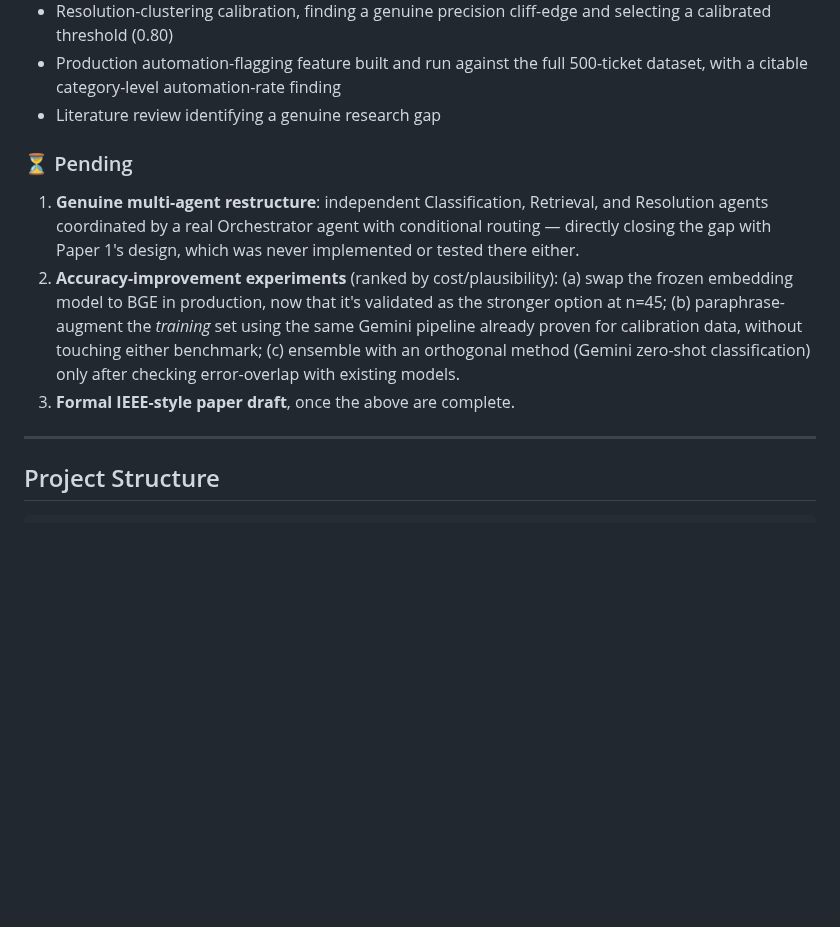
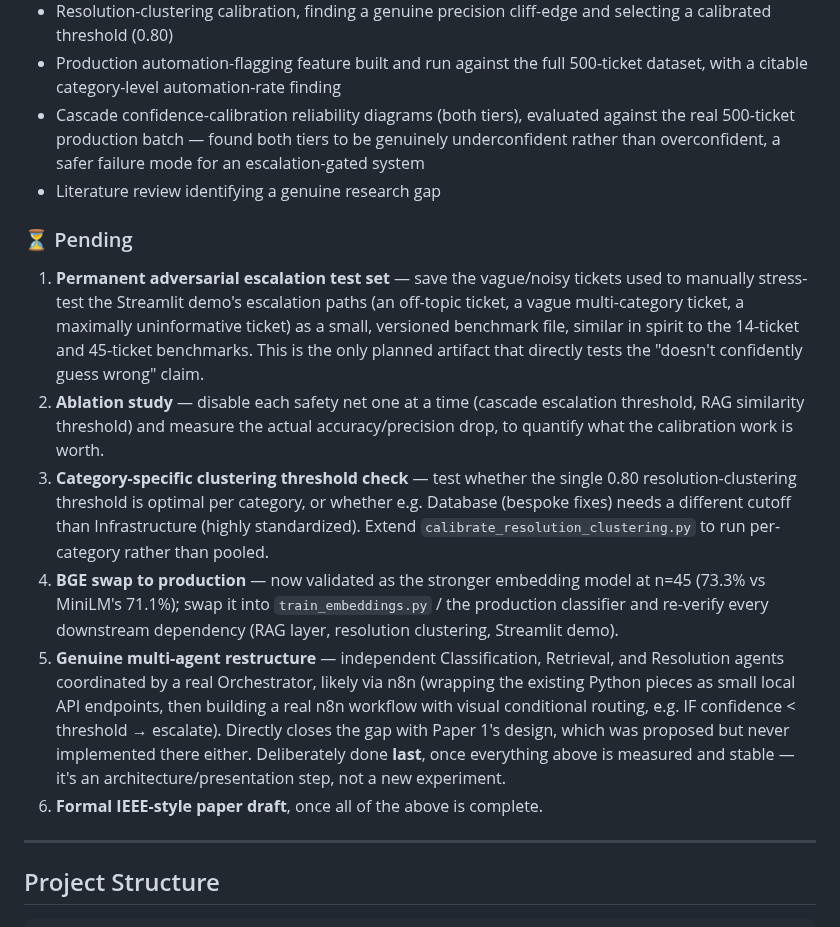
Before and after one commit to aryanwaingankar4/ticket-routing-resolution-agent, a Markdown page: README.md, the part around the change. GitHub-like rendering; blank space fills up the shorter version.

Commit message:
Update pending-work list to reflect current priority order

```diff
--- a/README.md
+++ b/README.md
@@ -442,21 +442,45 @@ That remains a scoped future extension, not something built yet.
 - Production automation-flagging feature built and run against the full
   500-ticket dataset, with a citable category-level automation-rate
   finding
+- Cascade confidence-calibration reliability diagrams (both tiers),
+  evaluated against the real 500-ticket production batch — found both
+  tiers to be genuinely underconfident rather than overconfident, a
+  safer failure mode for an escalation-gated system
 - Literature review identifying a genuine research gap
 
 ### ⏳ Pending
-1. **Genuine multi-agent restructure**: independent Classification,
-   Retrieval, and Resolution agents coordinated by a real Orchestrator
-   agent with conditional routing — directly closing the gap with Paper
-   1's design, which was never implemented or tested there either.
-2. **Accuracy-improvement experiments** (ranked by cost/plausibility):
-   (a) swap the frozen embedding model to BGE in production, now that
-   it's validated as the stronger option at n=45; (b) paraphrase-augment
-   the *training* set using the same Gemini pipeline already proven for
-   calibration data, without touching either benchmark; (c) ensemble with
-   an orthogonal method (Gemini zero-shot classification) only after
-   checking error-overlap with existing models.
-3. **Formal IEEE-style paper draft**, once the above are complete.
+1. **Permanent adversarial escalation test set** — save the vague/noisy
+   tickets used to manually stress-test the Streamlit demo's escalation
+   paths (an off-topic ticket, a vague multi-category ticket, a maximally
+   uninformative ticket) as a small, versioned benchmark file, similar in
+   spirit to the 14-ticket and 45-ticket benchmarks. This is the only
+   planned artifact that directly tests the "doesn't confidently guess
+   wrong" claim.
+2. **Ablation study** — disable each safety net one at a time (cascade
+   escalation threshold, RAG similarity threshold) and measure the actual
+   accuracy/precision drop, to quantify what the calibration work is
+   worth.
+3. **Category-specific clustering threshold check** — test whether the
+   single 0.80 resolution-clustering threshold is optimal per category,
+   or whether e.g. Database (bespoke fixes) needs a different cutoff than
+   Infrastructure (highly standardized). Extend
+   `calibrate_resolution_clustering.py` to run per-category rather than
+   pooled.
+4. **BGE swap to production** — now validated as the stronger embedding
+   model at n=45 (73.3% vs MiniLM's 71.1%); swap it into
+   `train_embeddings.py` / the production classifier and re-verify every
+   downstream dependency (RAG layer, resolution clustering, Streamlit
+   demo).
+5. **Genuine multi-agent restructure** — independent Classification,
+   Retrieval, and Resolution agents coordinated by a real Orchestrator,
+   likely via n8n (wrapping the existing Python pieces as small local API
+   endpoints, then building a real n8n workflow with visual conditional
+   routing, e.g. IF confidence < threshold → escalate). Directly closes
+   the gap with Paper 1's design, which was proposed but never
+   implemented there either. Deliberately done **last**, once everything
+   above is measured and stable — it's an architecture/presentation step,
+   not a new experiment.
+6. **Formal IEEE-style paper draft**, once all of the above is complete.
 
 ---
 
```
